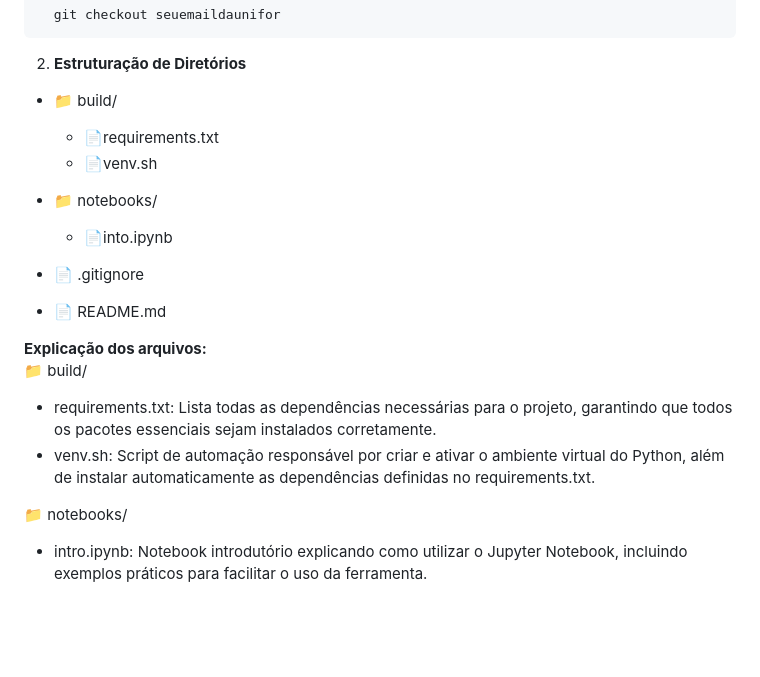
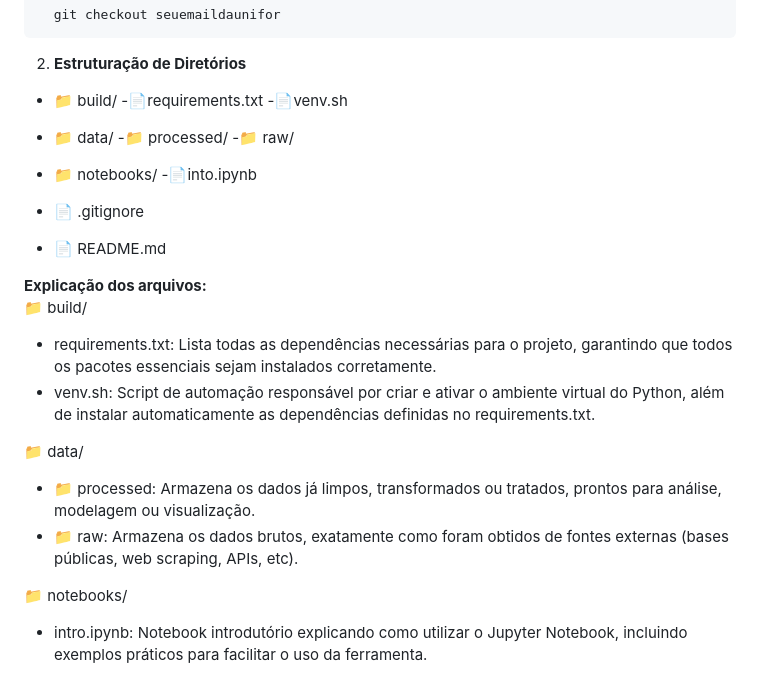
Before and after one commit to 4lbanes/GEIA-25.1, a Markdown page: README.md, the part around one of its changes. Drawn GitHub-style; blank space fills up the shorter version.

Commit message:
adding the 'data' folder and uploading the documentation

```diff
--- a/README.md
+++ b/README.md
@@ -58,10 +58,13 @@ Para acessar sua branch e começar a contribuir, utilize:
 
 2. **Estruturação de Diretórios**
 - 📁 build/
-  - 📄requirements.txt
-  - 📄venv.sh
+  -📄requirements.txt
+  -📄venv.sh
+- 📁 data/
+  -📁 processed/
+  -📁 raw/
 - 📁 notebooks/
-  - 📄into.ipynb
+  -📄into.ipynb
 
 - 📄 .gitignore
 - 📄 README.md
@@ -71,6 +74,10 @@ Para acessar sua branch e começar a contribuir, utilize:
 - requirements.txt: Lista todas as dependências necessárias para o projeto, garantindo que todos os pacotes essenciais sejam instalados corretamente.
 - venv.sh: Script de automação responsável por criar e ativar o ambiente virtual do Python, além de instalar automaticamente as dependências definidas no requirements.txt.
 
+📁 data/
+- 📁 processed: Armazena os dados já limpos, transformados ou tratados, prontos para análise, modelagem ou visualização.
+- 📁 raw: Armazena os dados brutos, exatamente como foram obtidos de fontes externas (bases públicas, web scraping, APIs, etc).
+
 📁 notebooks/
 - intro.ipynb: Notebook introdutório explicando como utilizar o Jupyter Notebook, incluindo exemplos práticos para facilitar o uso da ferramenta.
 
```
Also changed, not shown: other parts of README.md (+2 -1 lines).
